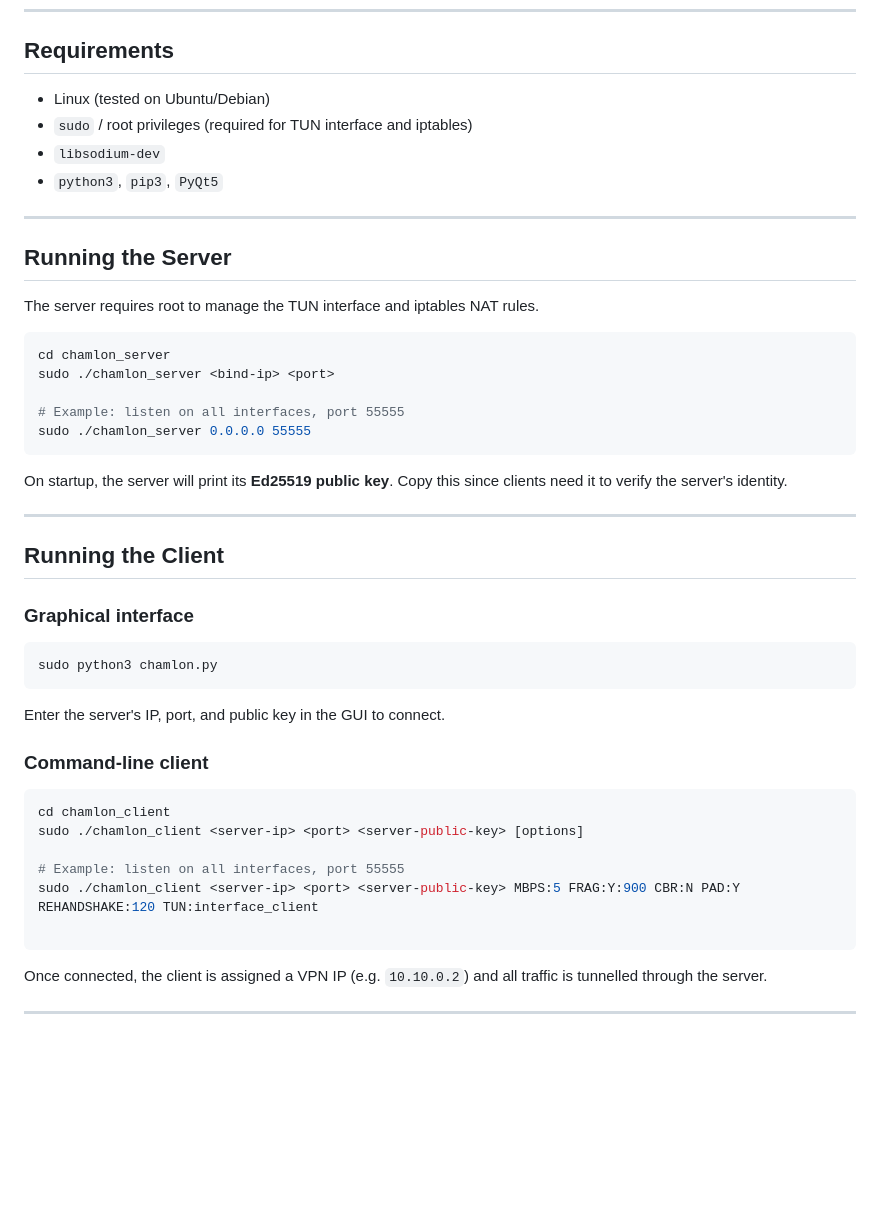
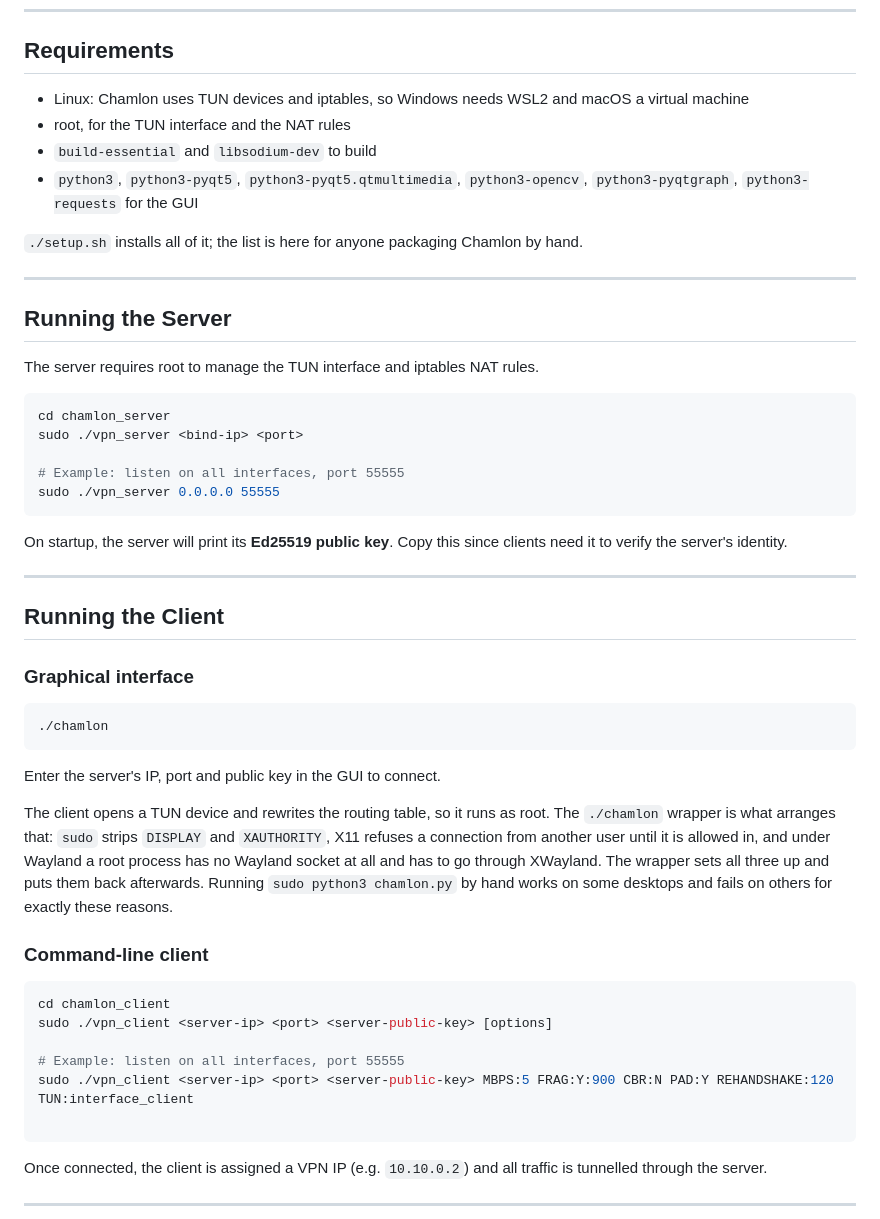
Before and after one commit to s890u/Chamlon, a Markdown page: README.md, the part around one of its changes. GitHub-like rendering; blank space fills up the shorter version.

````diff
--- a/README.md
+++ b/README.md
@@ -91,10 +133,15 @@ Once the session is established:
 
 ## Requirements
 
-- Linux (tested on Ubuntu/Debian)
-- `sudo` / root privileges (required for TUN interface and iptables)
-- `libsodium-dev`
-- `python3`, `pip3`, `PyQt5`
+- Linux: Chamlon uses TUN devices and iptables, so Windows needs WSL2 and
+  macOS a virtual machine
+- root, for the TUN interface and the NAT rules
+- `build-essential` and `libsodium-dev` to build
+- `python3`, `python3-pyqt5`, `python3-pyqt5.qtmultimedia`, `python3-opencv`,
+  `python3-pyqtgraph`, `python3-requests` for the GUI
+
+`./setup.sh` installs all of it; the list is here for anyone packaging Chamlon
+by hand.
 
 ---
 
@@ -104,10 +151,10 @@ The server requires root to manage the TUN interface and iptables NAT rules.
 
 ```bash
 cd chamlon_server
-sudo ./chamlon_server <bind-ip> <port>
+sudo ./vpn_server <bind-ip> <port>
 
 # Example: listen on all interfaces, port 55555
-sudo ./chamlon_server 0.0.0.0 55555
+sudo ./vpn_server 0.0.0.0 55555
 ```
 
 On startup, the server will print its **Ed25519 public key**. Copy this since clients need it to verify the server's identity.
@@ -119,19 +166,27 @@ On startup, the server will print its **Ed25519 public key**. Copy this since cl
 ### Graphical interface
 
 ```bash
-sudo python3 chamlon.py
+./chamlon
 ```
 
-Enter the server's IP, port, and public key in the GUI to connect.
+Enter the server's IP, port and public key in the GUI to connect.
+
+The client opens a TUN device and rewrites the routing table, so it runs as
+root. The `./chamlon` wrapper is what arranges that: `sudo` strips `DISPLAY`
+and `XAUTHORITY`, X11 refuses a connection from another user until it is
+allowed in, and under Wayland a root process has no Wayland socket at all and
+has to go through XWayland. The wrapper sets all three up and puts them back
+afterwards. Running `sudo python3 chamlon.py` by hand works on some desktops
+and fails on others for exactly these reasons.
 
 ### Command-line client
 
 ```bash
 cd chamlon_client
-sudo ./chamlon_client <server-ip> <port> <server-public-key> [options]
+sudo ./vpn_client <server-ip> <port> <server-public-key> [options]
 
 # Example: listen on all interfaces, port 55555
-sudo ./chamlon_client <server-ip> <port> <server-public-key> MBPS:5 FRAG:Y:900 CBR:N PAD:Y REHANDSHAKE:120 TUN:interface_client
+sudo ./vpn_client <server-ip> <port> <server-public-key> MBPS:5 FRAG:Y:900 CBR:N PAD:Y REHANDSHAKE:120 TUN:interface_client
 
 ```
 
````
Also changed, not shown: other parts of README.md (+47 -5 lines), docs/images/gui-home.png (added), docs/images/gui-metrics.png (added), docs/images/gui-settings.png (added), 7 other files.
